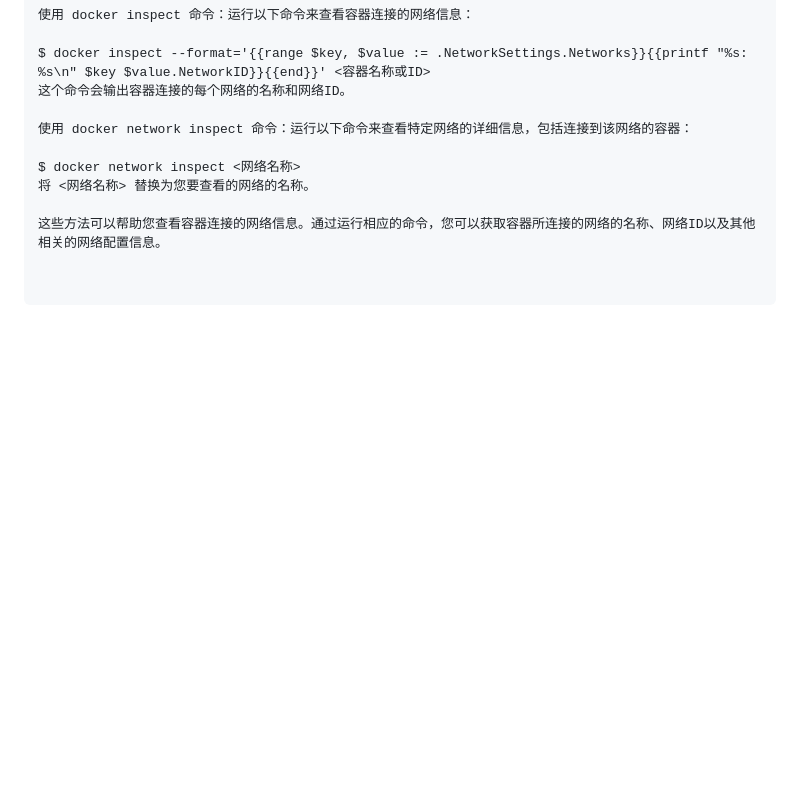
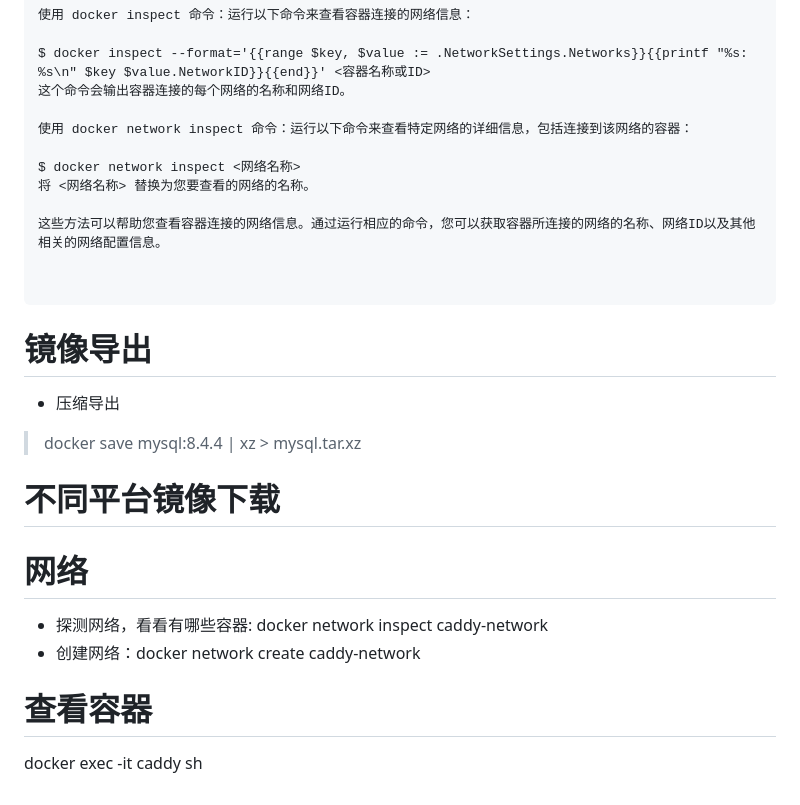
Before and after one commit to predatorL/learn-some, a Markdown page: env-shell/docker/note.md, the part around the change. Rendered like a GitHub page; blank space fills up the shorter version.

Commit message:
feat: update

````diff
--- a/env-shell/docker/note.md
+++ b/env-shell/docker/note.md
@@ -67,3 +67,15 @@ $ docker network inspect <网络名称>
 
 
 ```
+
+# 镜像导出
+- 压缩导出
+> docker save mysql:8.4.4 | xz > mysql.tar.xz
+
+# 不同平台镜像下载
+
+# 网络
+- 探测网络，看看有哪些容器: docker network inspect caddy-network
+- 创建网络：docker network create caddy-network
+# 查看容器
+docker exec -it caddy sh
````
Also changed, not shown: centos/note.md (added, +3 -0 lines).
